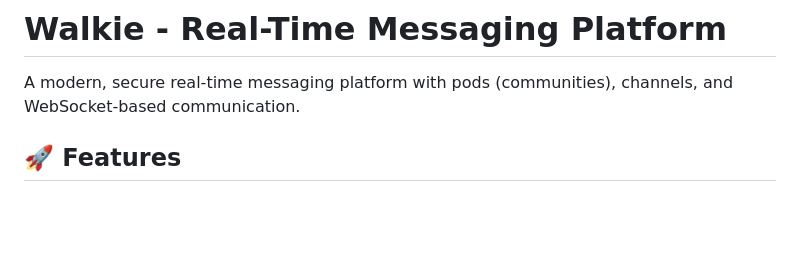
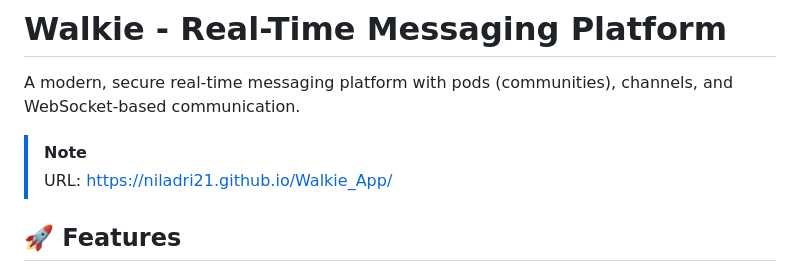
Before and after one commit to Baburao2342/Walkie_App_Niladri, a Markdown page: README.md, the part around the change. GitHub-like rendering; blank space fills up the shorter version.

Commit message:
Update README with Walkie App URL
Added a note with the URL for the Walkie App.

```diff
--- a/README.md
+++ b/README.md
@@ -1,6 +1,9 @@
 # Walkie - Real-Time Messaging Platform
 
 A modern, secure real-time messaging platform with pods (communities), channels, and WebSocket-based communication.
+
+>[!NOTE]
+>URL: https://niladri21.github.io/Walkie_App/
 
 ## 🚀 Features
 
```
